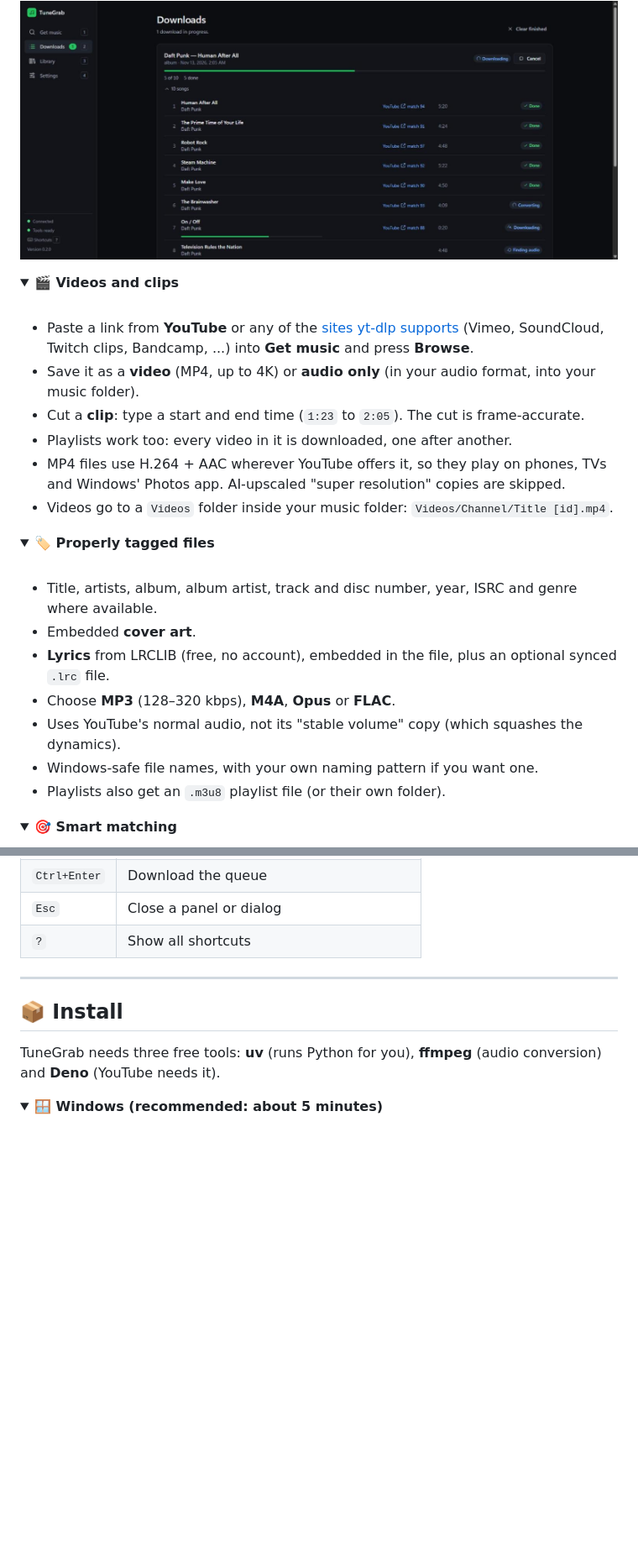
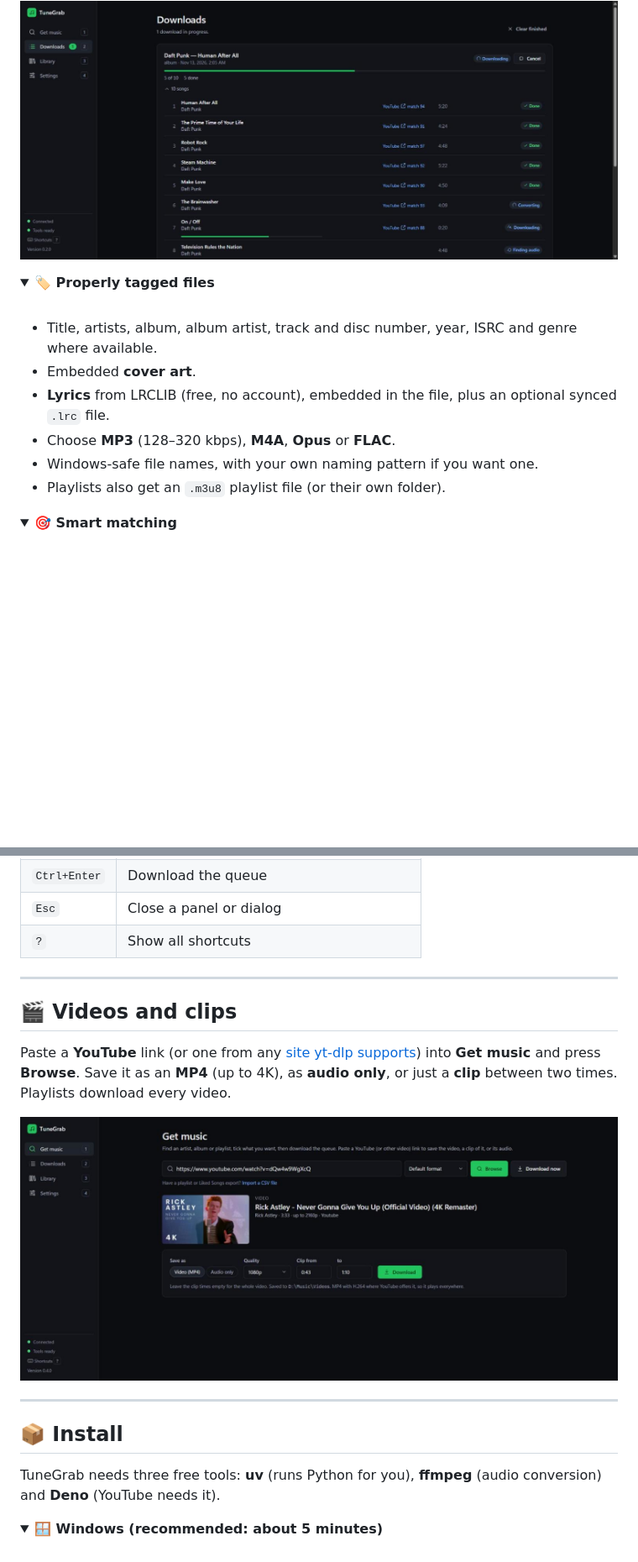
Before and after one commit to HAVEKAUTION/tunegrab, a Markdown page: README.md, 2 parts joined by grey strips. Shown at 84% size. GitHub-like rendering; pictures changed too: docs/images/video.jpg (added); folded sections open; blank space fills up the shorter version.

Commit message:
README: videos section with screenshot, tighter 0.4.0 notes; align video form labels
Co-Authored-By: Claude Opus 5.5 <noreply@anthropic.com>

```diff
--- a/README.md
+++ b/README.md
@@ -97,24 +93,6 @@ just a clip of it, or only its audio.
 - Download history is kept between sessions.
 
 <img src="docs/images/downloads.jpg" alt="The Downloads screen with an album half downloaded, showing match scores and per-song status" width="800">
-
-</details>
-
-<details>
-<summary><b>🎬 Videos and clips</b></summary>
-
-<br>
-
-- Paste a link from **YouTube** or any of the
-  [sites yt-dlp supports](https://github.com/yt-dlp/yt-dlp/blob/master/supportedsites.md)
-  (Vimeo, SoundCloud, Twitch clips, Bandcamp, ...) into **Get music** and press **Browse**.
-- Save it as a **video** (MP4, up to 4K) or **audio only** (in your audio format, into your
-  music folder).
-- Cut a **clip**: type a start and end time (`1:23` to `2:05`). The cut is frame-accurate.
-- Playlists work too: every video in it is downloaded, one after another.
-- MP4 files use H.264 + AAC wherever YouTube offers it, so they play on phones, TVs and
-  Windows' Photos app. AI-upscaled "super resolution" copies are skipped.
-- Videos go to a `Videos` folder inside your music folder: `Videos/Channel/Title [id].mp4`.
 
 </details>
 
@@ -127,7 +105,6 @@ just a clip of it, or only its audio.
 - Embedded **cover art**.
 - **Lyrics** from LRCLIB (free, no account), embedded in the file, plus an optional synced `.lrc` file.
 - Choose **MP3** (128–320 kbps), **M4A**, **Opus** or **FLAC**.
-- Uses YouTube's normal audio, not its "stable volume" copy (which squashes the dynamics).
 - Windows-safe file names, with your own naming pattern if you want one.
 - Playlists also get an `.m3u8` playlist file (or their own folder).
 
@@ -191,6 +168,17 @@ just a clip of it, or only its audio.
 | `?` | Show all shortcuts |
 
 </details>
+
+---
+
+## 🎬 Videos and clips
+
+Paste a **YouTube** link (or one from any
+[site yt-dlp supports](https://github.com/yt-dlp/yt-dlp/blob/master/supportedsites.md))
+into **Get music** and press **Browse**. Save it as an **MP4** (up to 4K), as **audio only**,
+or just a **clip** between two times. Playlists download every video.
+
+<img src="docs/images/video.jpg" alt="A YouTube video in TuneGrab with Video (MP4), 1080p and a clip from 0:43 to 1:10 selected" width="900">
 
 ---
 
```
Also changed, not shown: other parts of README.md (+21 -43 lines), 1 other file.
